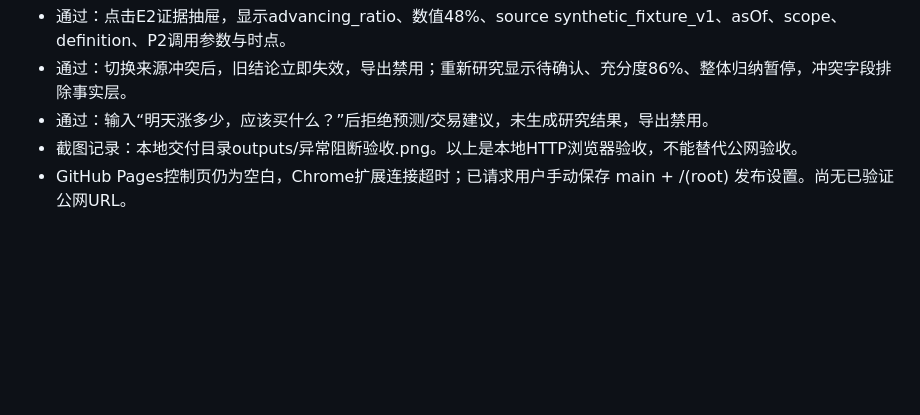
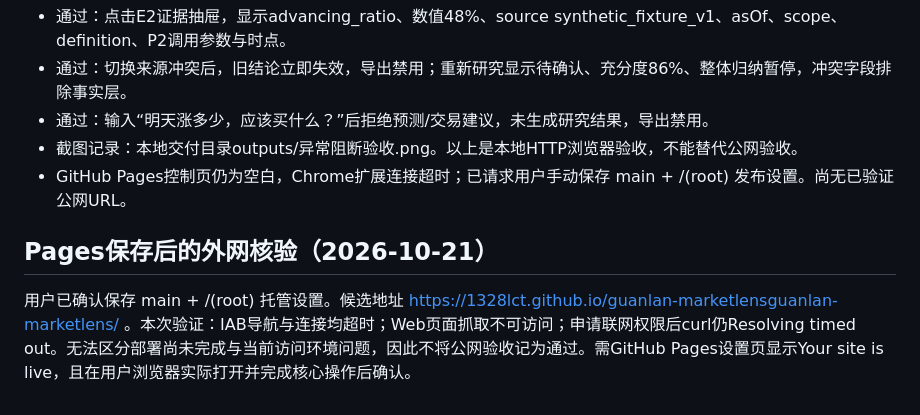
Before and after one commit to 1328lct/guanlan-marketlensguanlan-marketlens, a Markdown page: TEST_RESULTS.md, the part around the change. Drawn GitHub-style; blank space fills up the shorter version.

Commit message:
Record saved Pages settings and unresolved public network verification

```diff
--- a/TEST_RESULTS.md
+++ b/TEST_RESULTS.md
@@ -30,3 +30,6 @@
 - 通过：输入“明天涨多少，应该买什么？”后拒绝预测/交易建议，未生成研究结果，导出禁用。
 - 截图记录：本地交付目录outputs/异常阻断验收.png。以上是本地HTTP浏览器验收，不能替代公网验收。
 - GitHub Pages控制页仍为空白，Chrome扩展连接超时；已请求用户手动保存 main + /(root) 发布设置。尚无已验证公网URL。
+
+## Pages保存后的外网核验（2026-10-21）
+用户已确认保存 main + /(root) 托管设置。候选地址 https://1328lct.github.io/guanlan-marketlensguanlan-marketlens/ 。本次验证：IAB导航与连接均超时；Web页面抓取不可访问；申请联网权限后curl仍Resolving timed out。无法区分部署尚未完成与当前访问环境问题，因此不将公网验收记为通过。需GitHub Pages设置页显示Your site is live，且在用户浏览器实际打开并完成核心操作后确认。
```
